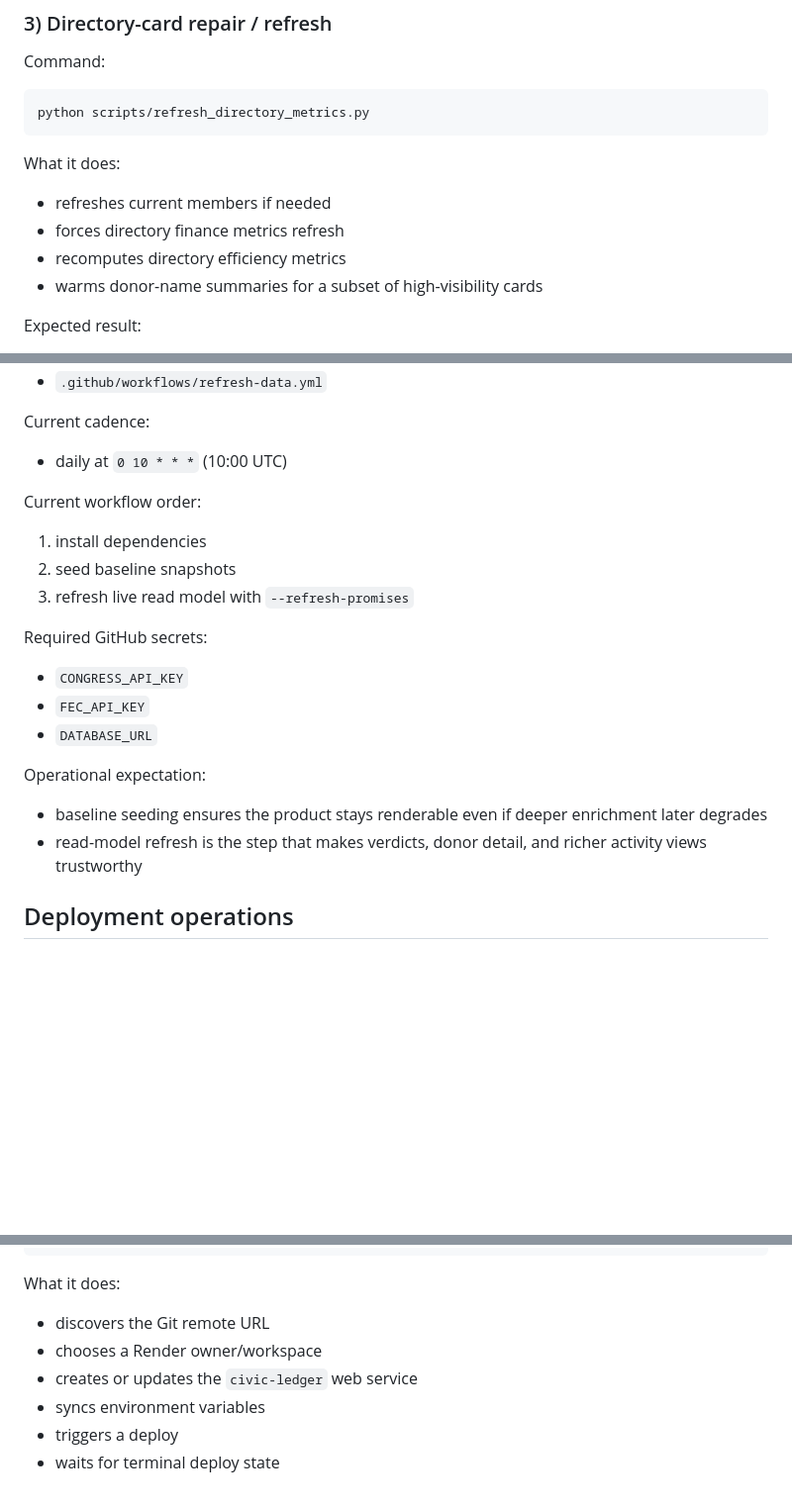
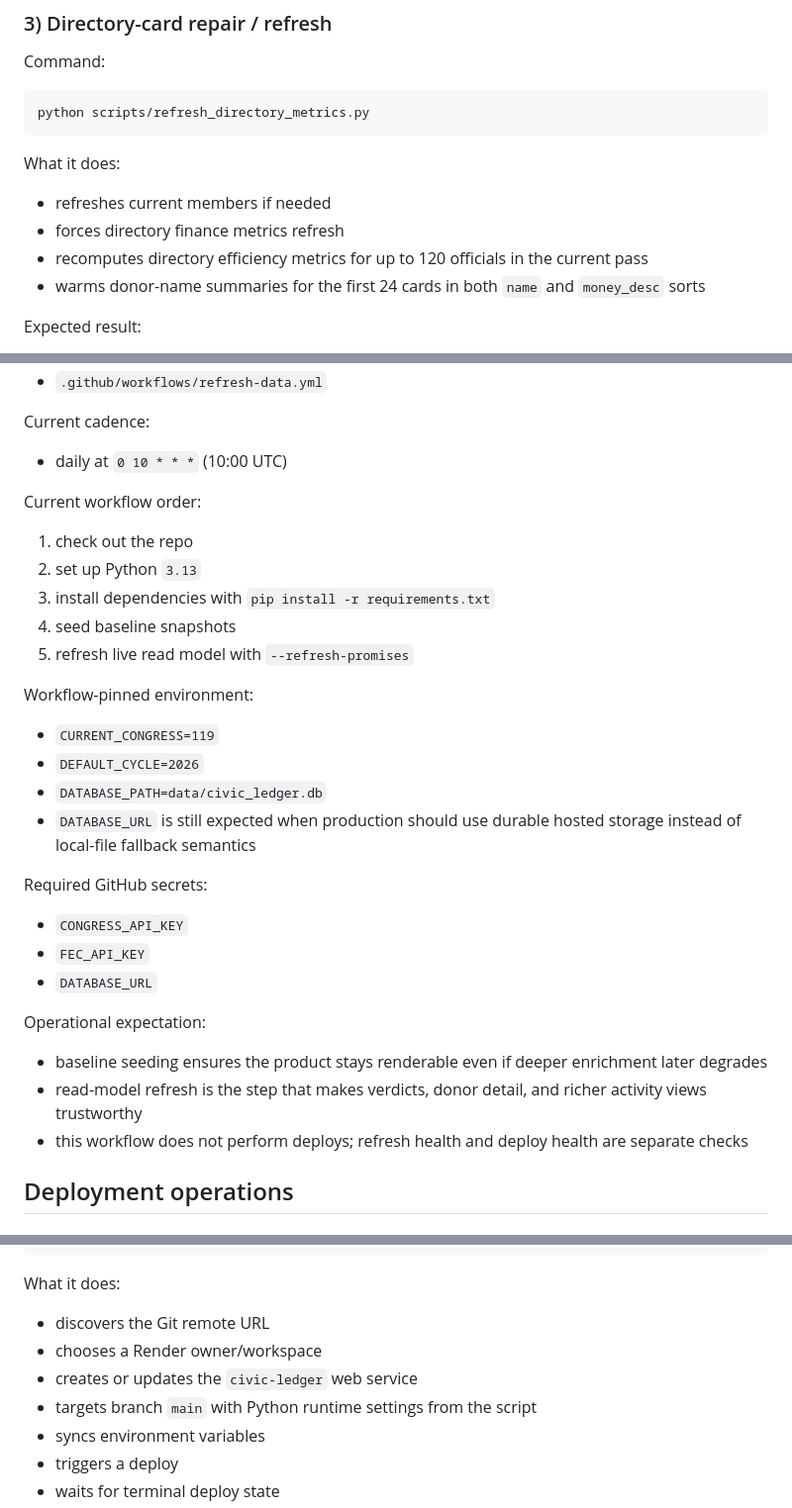
Before and after one commit to Gitty-Gat/GOV_TRACKER, a Markdown page: docs/project-plan/OPERATIONS.md, 3 parts joined by grey strips. Shown at 99% size. Drawn GitHub-style; blank space fills up the shorter version.

Commit message:
docs: tighten launch operations notes

```diff
--- a/docs/project-plan/OPERATIONS.md
+++ b/docs/project-plan/OPERATIONS.md
@@ -128,8 +128,8 @@ python scripts/refresh_directory_metrics.py
 What it does:
 - refreshes current members if needed
 - forces directory finance metrics refresh
-- recomputes directory efficiency metrics
-- warms donor-name summaries for a subset of high-visibility cards
+- recomputes directory efficiency metrics for up to 120 officials in the current pass
+- warms donor-name summaries for the first 24 cards in both `name` and `money_desc` sorts
 
 Expected result:
 - `/officeholders` card metrics improve even if full profile enrichment is lagging
@@ -172,9 +172,17 @@ Current cadence:
 - daily at `0 10 * * *` (10:00 UTC)
 
 Current workflow order:
-1. install dependencies
-2. seed baseline snapshots
-3. refresh live read model with `--refresh-promises`
+1. check out the repo
+2. set up Python `3.13`
+3. install dependencies with `pip install -r requirements.txt`
+4. seed baseline snapshots
+5. refresh live read model with `--refresh-promises`
+
+Workflow-pinned environment:
+- `CURRENT_CONGRESS=119`
+- `DEFAULT_CYCLE=2026`
+- `DATABASE_PATH=data/civic_ledger.db`
+- `DATABASE_URL` is still expected when production should use durable hosted storage instead of local-file fallback semantics
 
 Required GitHub secrets:
 - `CONGRESS_API_KEY`
@@ -184,6 +192,7 @@ Required GitHub secrets:
 Operational expectation:
 - baseline seeding ensures the product stays renderable even if deeper enrichment later degrades
 - read-model refresh is the step that makes verdicts, donor detail, and richer activity views trustworthy
+- this workflow does not perform deploys; refresh health and deploy health are separate checks
 
 ## Deployment operations
 
@@ -198,6 +207,7 @@ What it does:
 - discovers the Git remote URL
 - chooses a Render owner/workspace
 - creates or updates the `civic-ledger` web service
+- targets branch `main` with Python runtime settings from the script
 - syncs environment variables
 - triggers a deploy
 - waits for terminal deploy state
```
Also changed, not shown: other parts of docs/project-plan/OPERATIONS.md (+1 -0 lines), docs/project-plan/STATUS_BOARD.md (+5 -5 lines).
